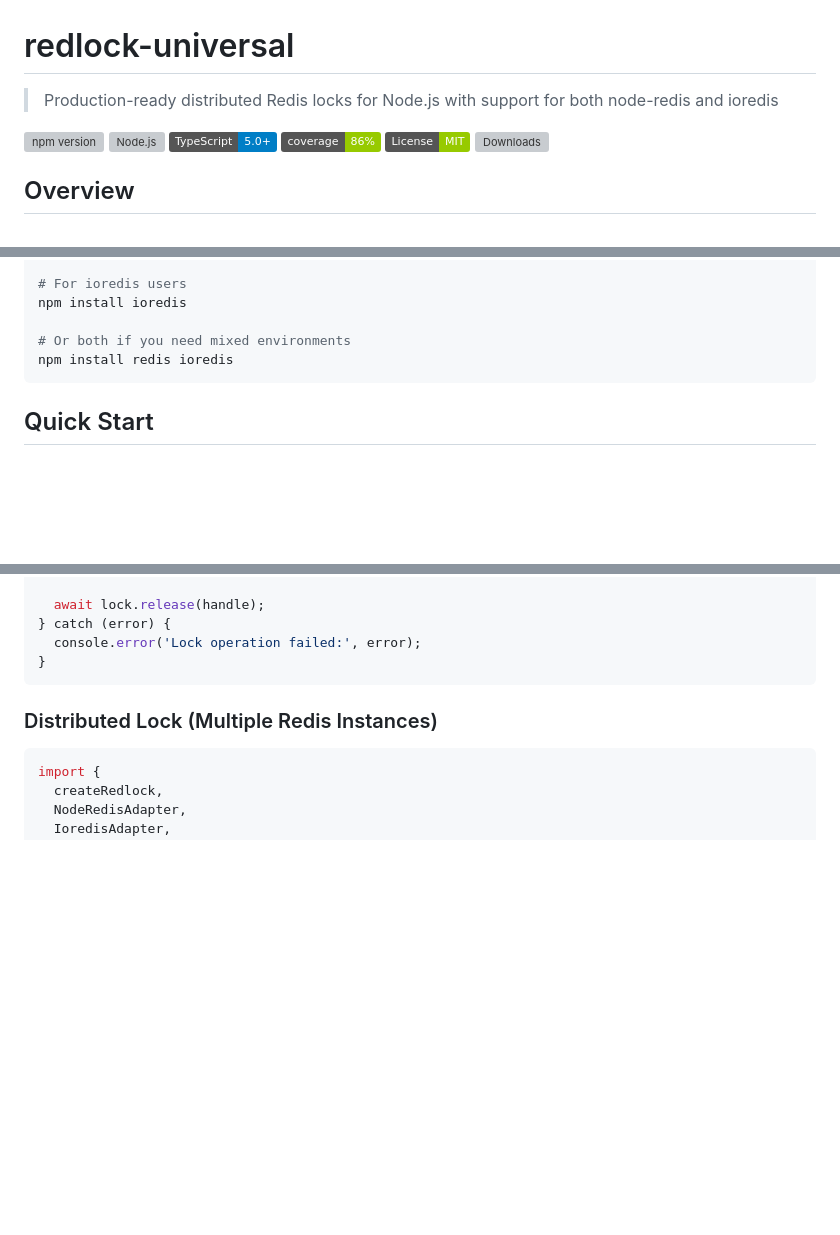
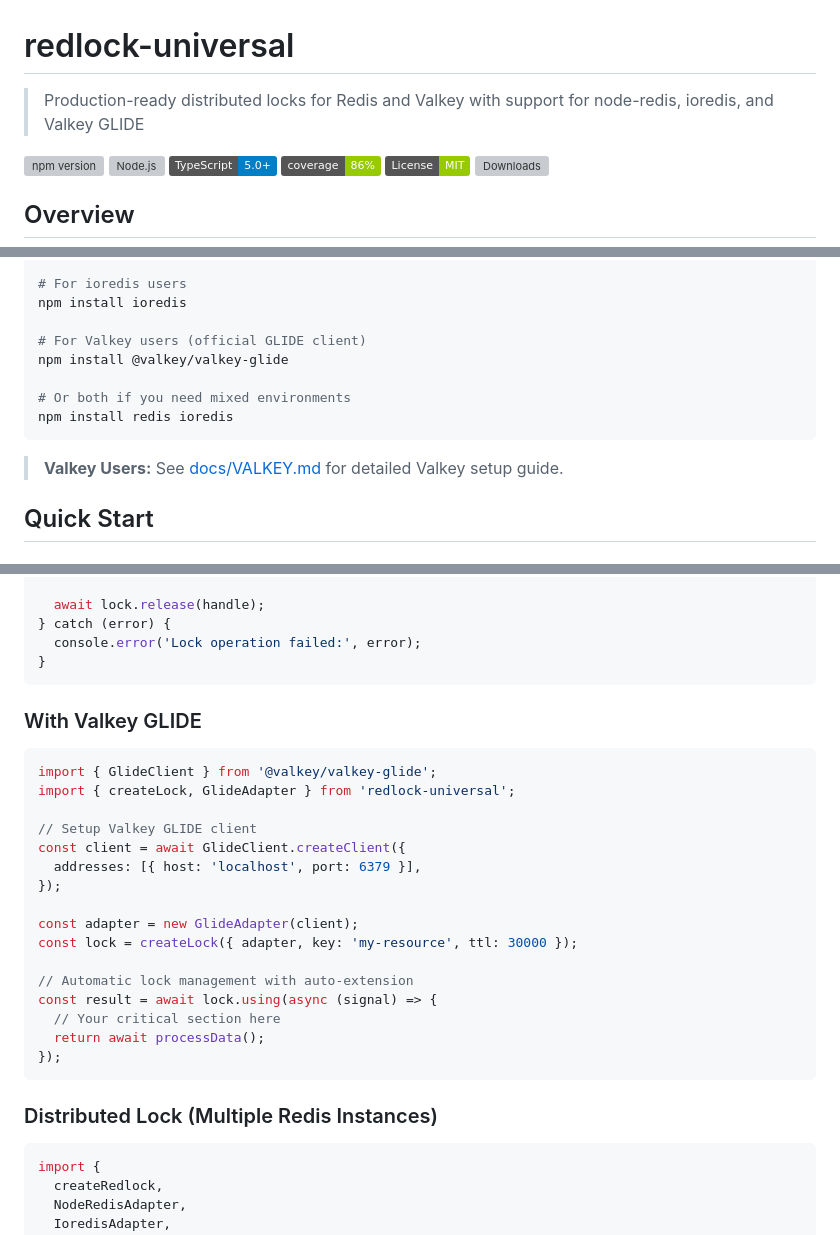
Before and after one commit to alexpota/redlock-universal, a Markdown page: README.md, 3 parts joined by grey strips. Drawn GitHub-style; badges without logos; blank space fills up the shorter version; grey boxes are pictures that could not be loaded.

````diff
--- a/README.md
+++ b/README.md
@@ -1,7 +1,7 @@
 # redlock-universal
 
-> Production-ready distributed Redis locks for Node.js with support for both
-> node-redis and ioredis
+> Production-ready distributed locks for Redis and Valkey with support for
+> node-redis, ioredis, and Valkey GLIDE
 
 [![npm version](https://img.shields.io/npm/v/redlock-universal.svg)](https://www.npmjs.com/package/redlock-universal)
 [![Node.js](https://img.shields.io/node/v/redlock-universal.svg)](https://nodejs.org/)
@@ -65,9 +66,14 @@ npm install redis
 # For ioredis users
 npm install ioredis
 
+# For Valkey users (official GLIDE client)
+npm install @valkey/valkey-glide
+
 # Or both if you need mixed environments
 npm install redis ioredis
 ```
+
+> **Valkey Users:** See [docs/VALKEY.md](docs/VALKEY.md) for detailed Valkey setup guide.
 
 ## Quick Start
 
@@ -110,6 +116,27 @@ try {
 } catch (error) {
   console.error('Lock operation failed:', error);
 }
+```
+
+### With Valkey GLIDE
+
+```typescript
+import { GlideClient } from '@valkey/valkey-glide';
+import { createLock, GlideAdapter } from 'redlock-universal';
+
+// Setup Valkey GLIDE client
+const client = await GlideClient.createClient({
+  addresses: [{ host: 'localhost', port: 6379 }],
+});
+
+const adapter = new GlideAdapter(client);
+const lock = createLock({ adapter, key: 'my-resource', ttl: 30000 });
+
+// Automatic lock management with auto-extension
+const result = await lock.using(async (signal) => {
+  // Your critical section here
+  return await processData();
+});
 ```
 
 ### Distributed Lock (Multiple Redis Instances)
````
Also changed, not shown: other parts of README.md (+1 -0 lines).
